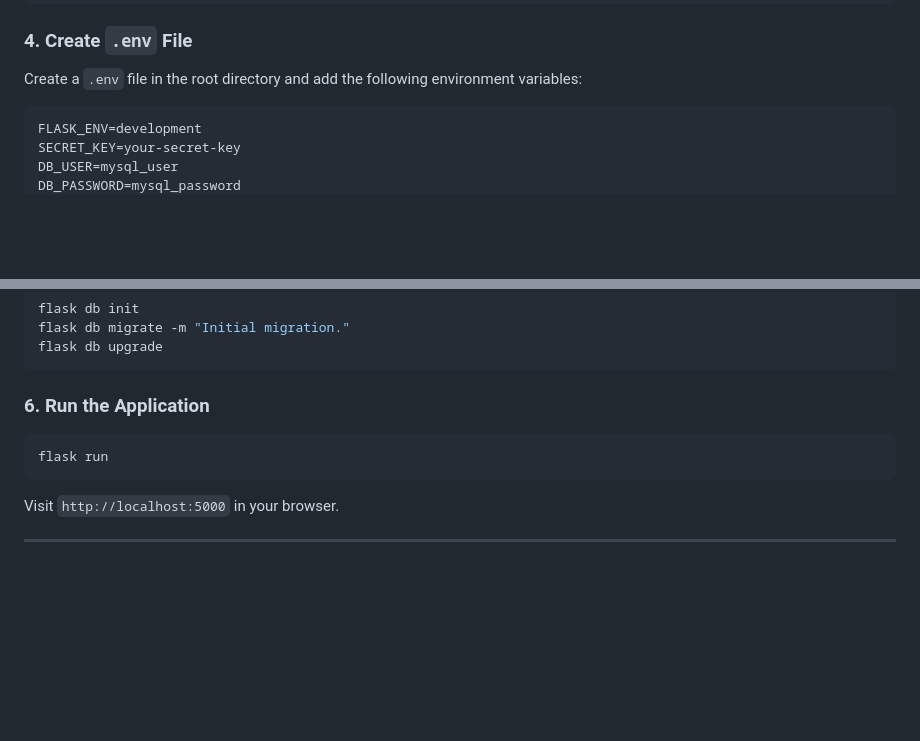
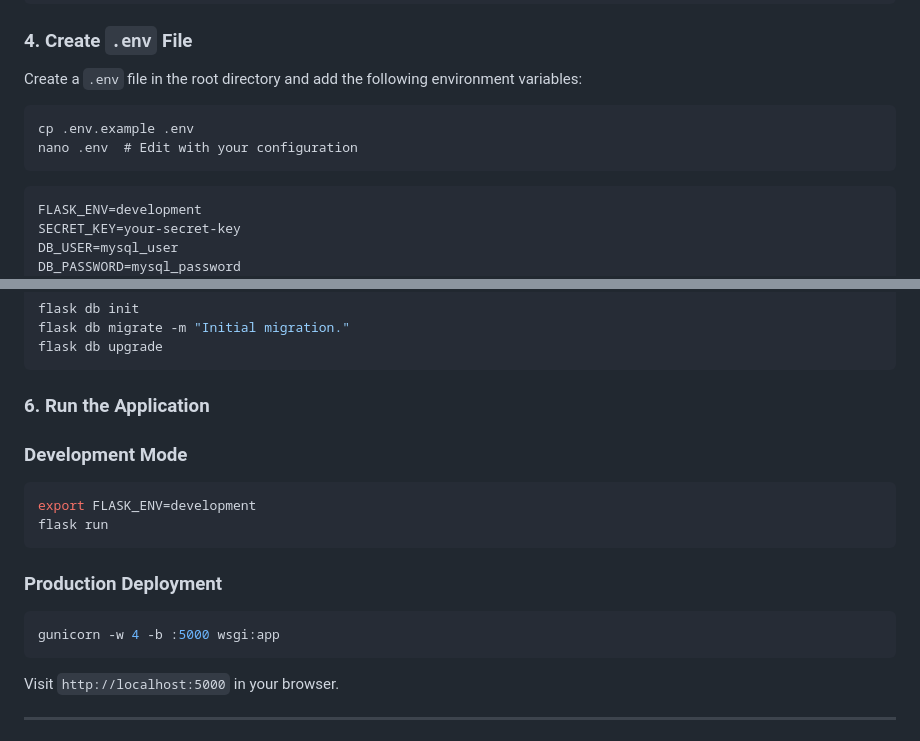
Before and after one commit to gospelin/gigacad, a Markdown page: README.md, 2 parts joined by grey strips. GitHub-like rendering; blank space fills up the shorter version.

````diff
--- a/README.md
+++ b/README.md
@@ -101,6 +101,11 @@ pip install -r requirements.txt
 Create a `.env` file in the root directory and add the following environment variables:
 
 ```
+cp .env.example .env
+nano .env  # Edit with your configuration
+```
+
+```
 FLASK_ENV=development
 SECRET_KEY=your-secret-key
 DB_USER=mysql_user
@@ -121,8 +126,15 @@ flask db upgrade
 
 ### 6. Run the Application
 
+### Development Mode
 ```bash
+export FLASK_ENV=development
 flask run
+```
+
+### Production Deployment
+```bash
+gunicorn -w 4 -b :5000 wsgi:app
 ```
 
 Visit `http://localhost:5000` in your browser.
````
